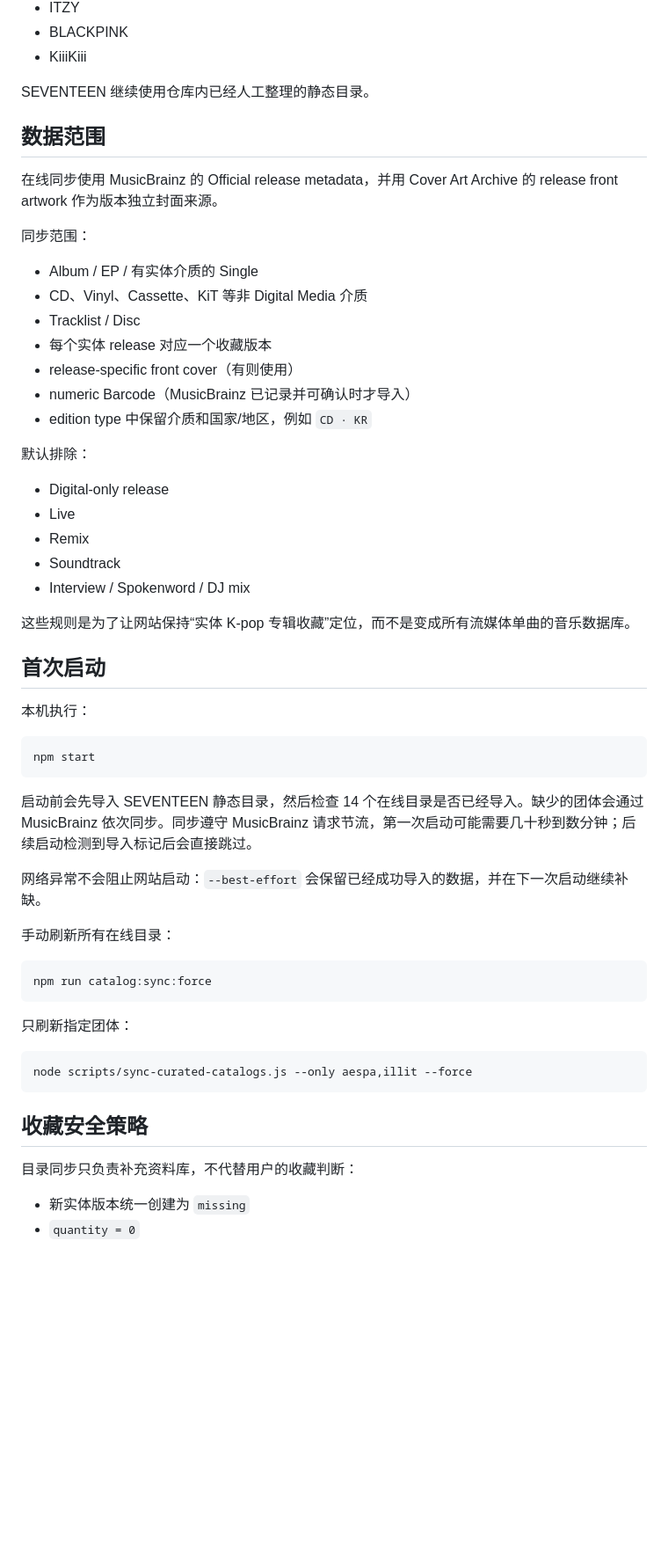
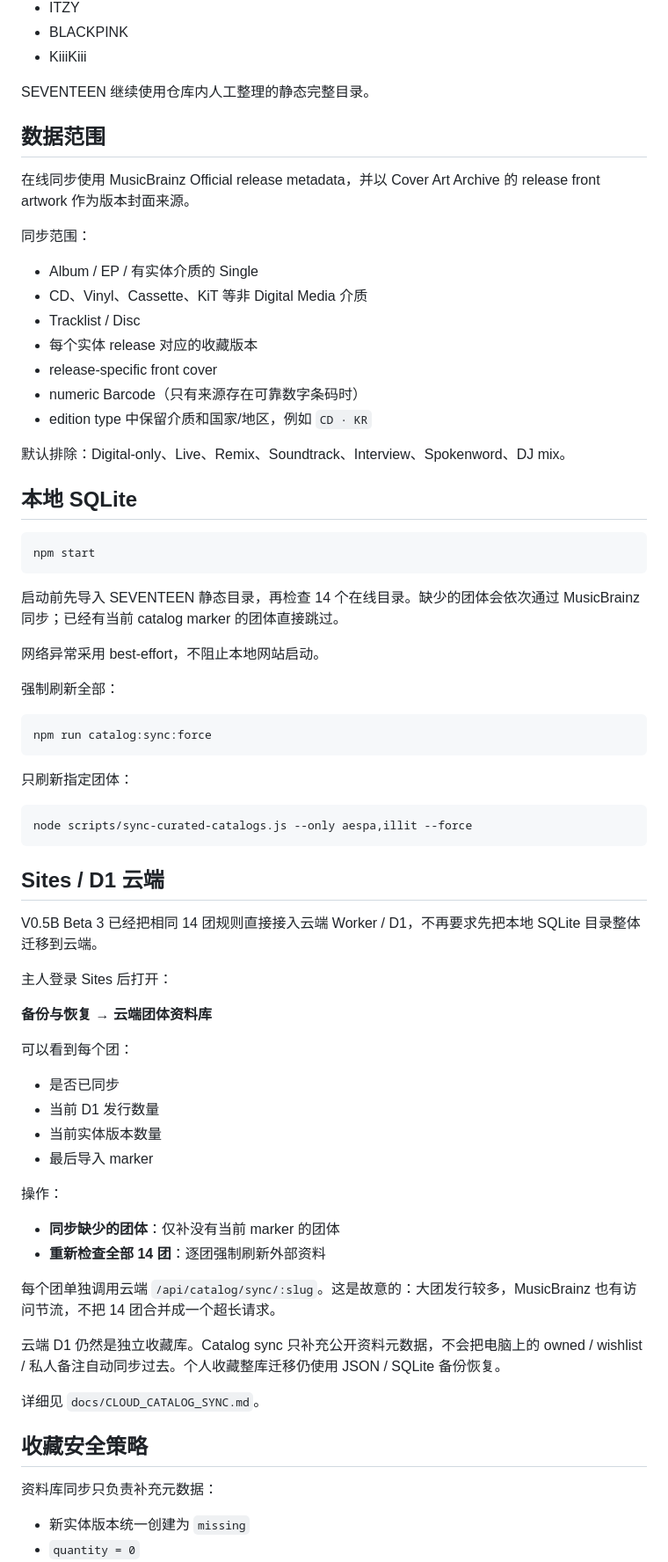
Before and after one commit to wyyjoker/kpop-collection, a Markdown page: docs/MULTI_GROUP_CATALOG.md, the part around one of its changes. Shown at 88% size. GitHub-like rendering; blank space fills up the shorter version.

Commit message:
docs: align multi-group catalog with cloud sync

````diff
--- a/docs/MULTI_GROUP_CATALOG.md
+++ b/docs/MULTI_GROUP_CATALOG.md
@@ -17,45 +17,35 @@
 - BLACKPINK
 - KiiiKiii
 
-SEVENTEEN 继续使用仓库内已经人工整理的静态目录。
+SEVENTEEN 继续使用仓库内人工整理的静态完整目录。
 
 ## 数据范围
 
-在线同步使用 MusicBrainz 的 Official release metadata，并用 Cover Art Archive 的 release front artwork 作为版本独立封面来源。
+在线同步使用 MusicBrainz Official release metadata，并以 Cover Art Archive 的 release front artwork 作为版本封面来源。
 
 同步范围：
 
 - Album / EP / 有实体介质的 Single
 - CD、Vinyl、Cassette、KiT 等非 Digital Media 介质
 - Tracklist / Disc
-- 每个实体 release 对应一个收藏版本
-- release-specific front cover（有则使用）
-- numeric Barcode（MusicBrainz 已记录并可确认时才导入）
+- 每个实体 release 对应的收藏版本
+- release-specific front cover
+- numeric Barcode（只有来源存在可靠数字条码时）
 - edition type 中保留介质和国家/地区，例如 `CD · KR`
 
-默认排除：
+默认排除：Digital-only、Live、Remix、Soundtrack、Interview、Spokenword、DJ mix。
 
-- Digital-only release
-- Live
-- Remix
-- Soundtrack
-- Interview / Spokenword / DJ mix
-
-这些规则是为了让网站保持“实体 K-pop 专辑收藏”定位，而不是变成所有流媒体单曲的音乐数据库。
-
-## 首次启动
-
-本机执行：
+## 本地 SQLite
 
 ```bash
 npm start
 ```
 
-启动前会先导入 SEVENTEEN 静态目录，然后检查 14 个在线目录是否已经导入。缺少的团体会通过 MusicBrainz 依次同步。同步遵守 MusicBrainz 请求节流，第一次启动可能需要几十秒到数分钟；后续启动检测到导入标记后会直接跳过。
+启动前先导入 SEVENTEEN 静态目录，再检查 14 个在线目录。缺少的团体会依次通过 MusicBrainz 同步；已经有当前 catalog marker 的团体直接跳过。
 
-网络异常不会阻止网站启动：`--best-effort` 会保留已经成功导入的数据，并在下一次启动继续补缺。
+网络异常采用 best-effort，不阻止本地网站启动。
 
-手动刷新所有在线目录：
+强制刷新全部：
 
 ```bash
 npm run catalog:sync:force
@@ -67,9 +57,35 @@ npm run catalog:sync:force
 node scripts/sync-curated-catalogs.js --only aespa,illit --force
 ```
 
+## Sites / D1 云端
+
+V0.5B Beta 3 已经把相同 14 团规则直接接入云端 Worker / D1，不再要求先把本地 SQLite 目录整体迁移到云端。
+
+主人登录 Sites 后打开：
+
+**备份与恢复 → 云端团体资料库**
+
+可以看到每个团：
+
+- 是否已同步
+- 当前 D1 发行数量
+- 当前实体版本数量
+- 最后导入 marker
+
+操作：
+
+- **同步缺少的团体**：仅补没有当前 marker 的团体
+- **重新检查全部 14 团**：逐团强制刷新外部资料
+
+每个团单独调用云端 `/api/catalog/sync/:slug`。这是故意的：大团发行较多，MusicBrainz 也有访问节流，不把 14 团合并成一个超长请求。
+
+云端 D1 仍然是独立收藏库。Catalog sync 只补充公开资料元数据，不会把电脑上的 owned / wishlist / 私人备注自动同步过去。个人收藏整库迁移仍使用 JSON / SQLite 备份恢复。
+
+详细见 `docs/CLOUD_CATALOG_SYNC.md`。
+
 ## 收藏安全策略
 
-目录同步只负责补充资料库，不代替用户的收藏判断：
+资料库同步只负责补充元数据：
 
 - 新实体版本统一创建为 `missing`
 - `quantity = 0`
````
Also changed, not shown: other parts of docs/MULTI_GROUP_CATALOG.md (+19 -16 lines).
